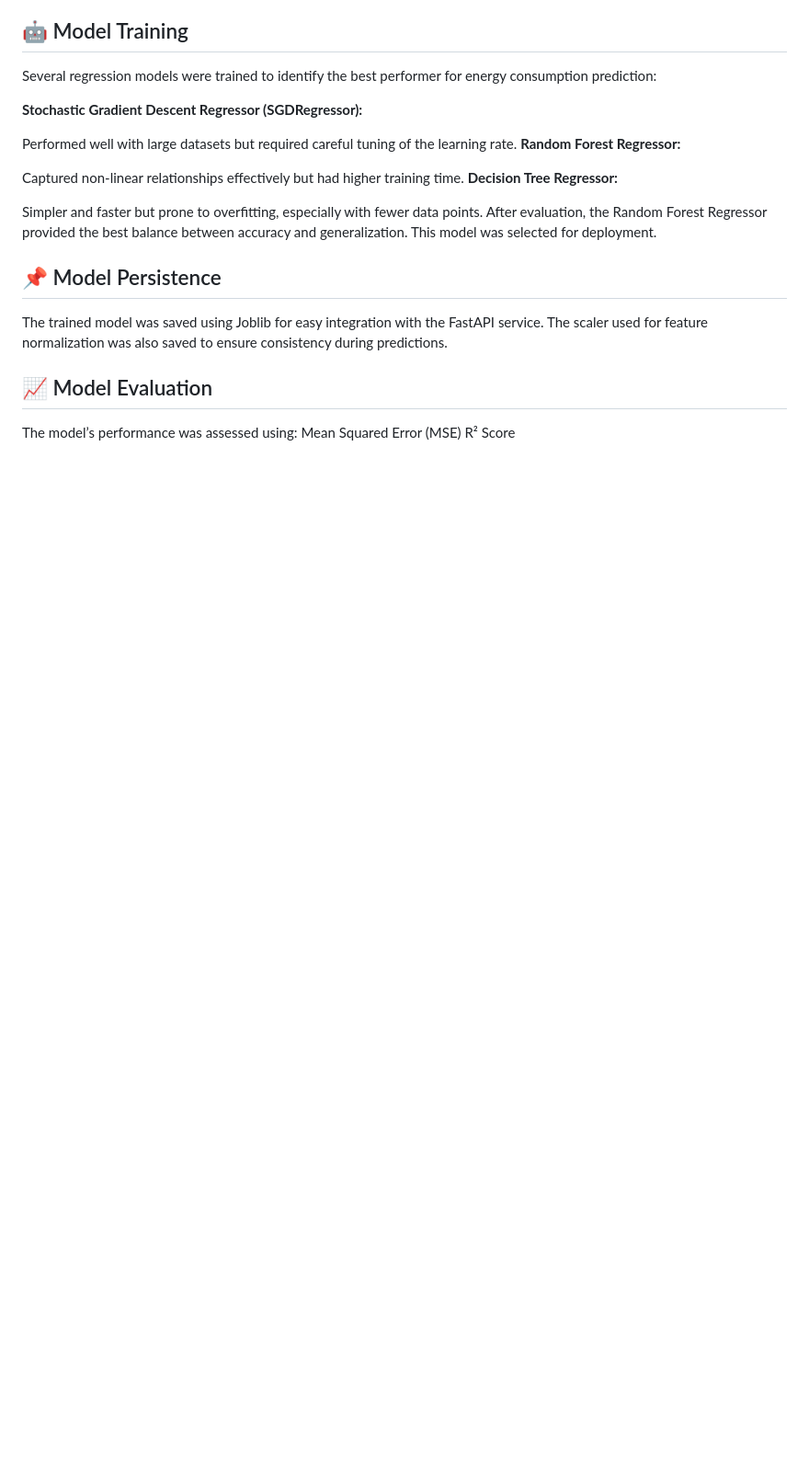
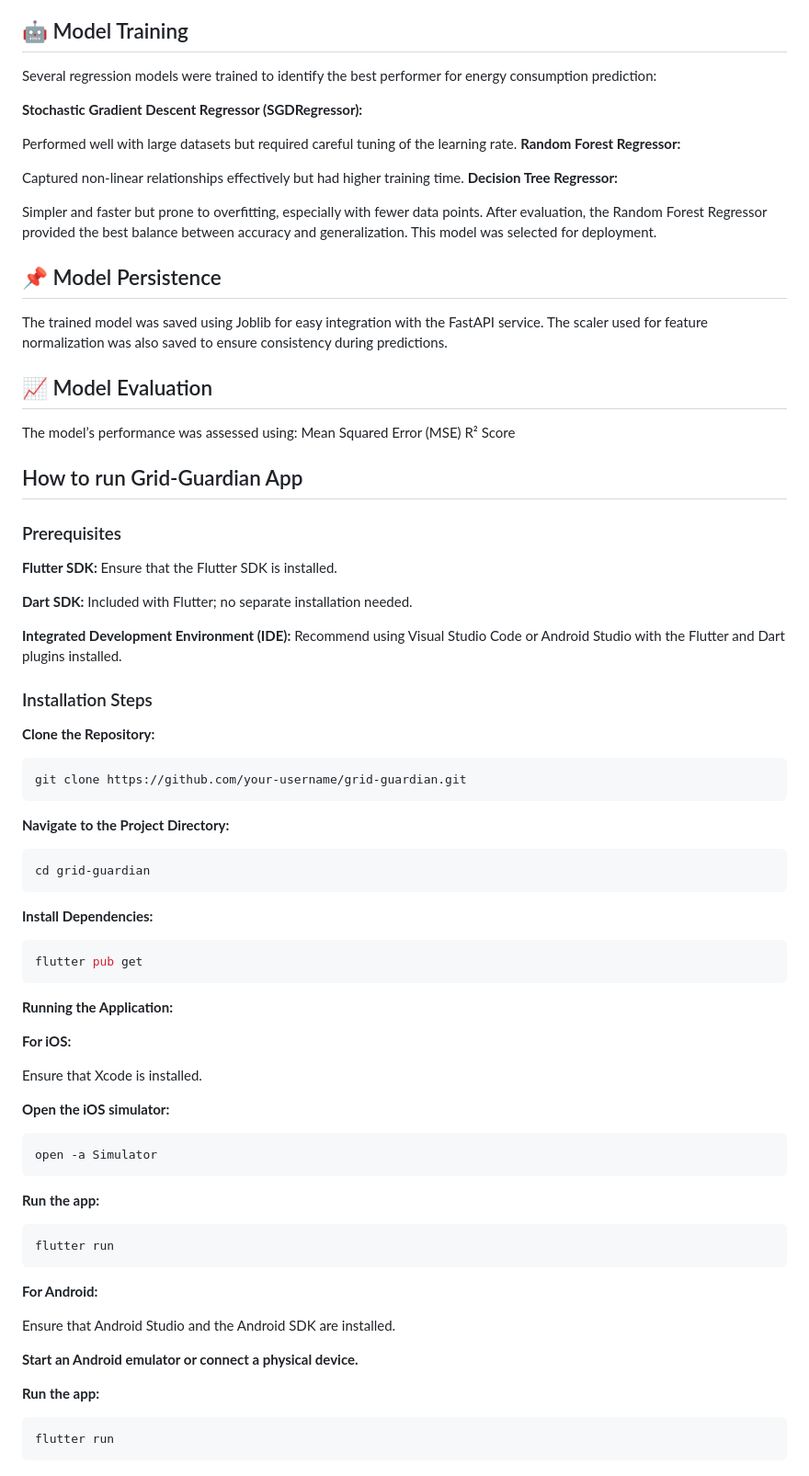
Before and after one commit to IrakizaGaius/linear_regression_model, a Markdown page: README.md, the part around the change. Shown: that part at 92% size. Drawn GitHub-style; blank space fills up the shorter version.

Commit message:
Add setup instructions for running the Grid-Guardian app in README

````diff
--- a/README.md
+++ b/README.md
@@ -72,3 +72,63 @@ The scaler used for feature normalization was also saved to ensure consistency d
 The model’s performance was assessed using:
 Mean Squared Error (MSE)
 R² Score
+
+## How to run Grid-Guardian App
+
+### Prerequisites
+
+**Flutter SDK:** Ensure that the Flutter SDK is installed.
+
+**Dart SDK:** Included with Flutter; no separate installation needed.
+
+**Integrated Development Environment (IDE):** Recommend using Visual Studio Code or Android Studio with the Flutter and Dart plugins installed.
+
+### Installation Steps
+
+**Clone the Repository:**
+
+```bash
+git clone https://github.com/your-username/grid-guardian.git
+```
+
+**Navigate to the Project Directory:**
+
+```bash
+cd grid-guardian
+```
+
+**Install Dependencies:**
+
+```bash
+flutter pub get
+```
+
+**Running the Application:**
+
+**For iOS:**
+
+Ensure that Xcode is installed.
+
+**Open the iOS simulator:**
+
+```bash
+open -a Simulator
+```
+
+**Run the app:**
+
+```bash
+flutter run
+```
+
+**For Android:**
+
+Ensure that Android Studio and the Android SDK are installed.
+
+**Start an Android emulator or connect a physical device.**
+
+**Run the app:**
+
+```bash
+flutter run
+```
````
